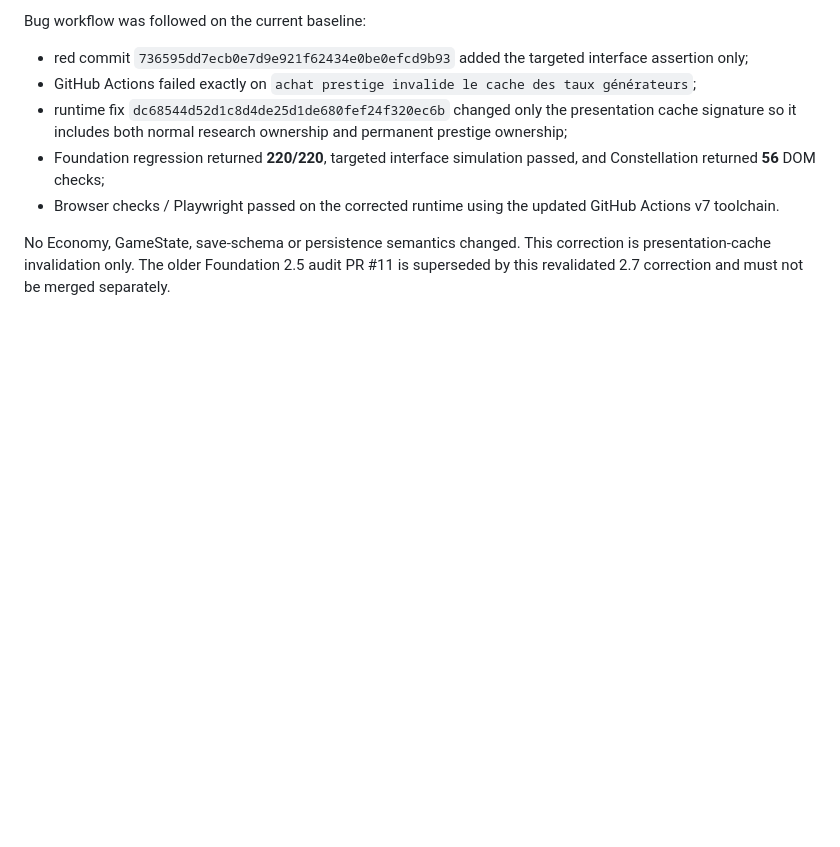
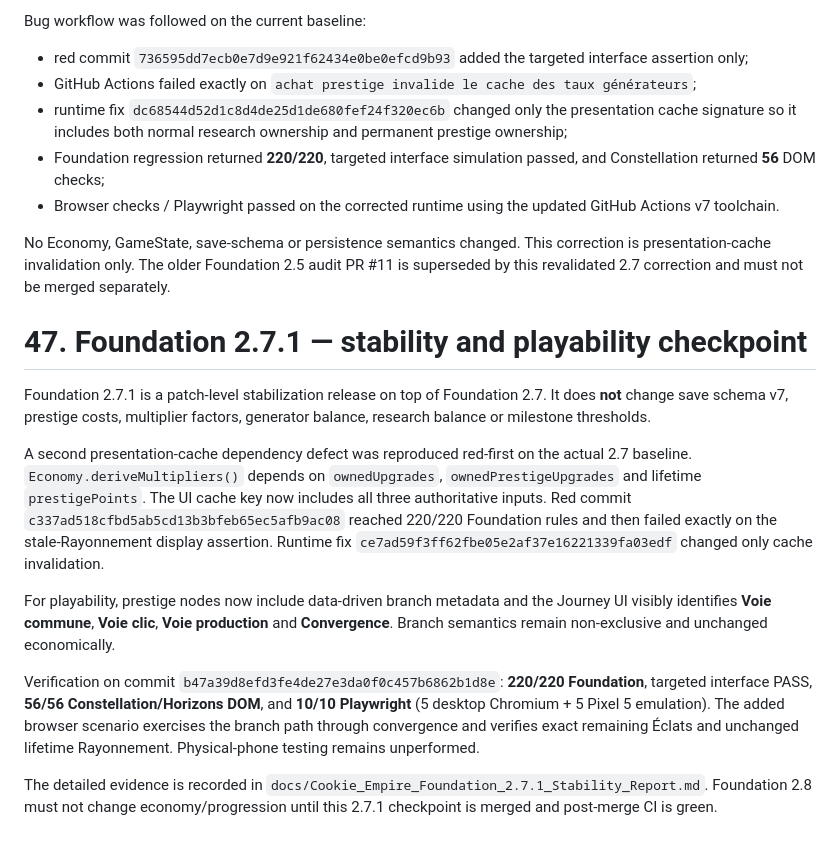
Before and after one commit to kalzeirastarossa667/Cookie-mania, a Markdown page: docs/Cookie_Empire_Master_Dev_File_v3.0.md, the part around the change. Rendered like a GitHub page; blank space fills up the shorter version.

Commit message:
docs: record Foundation 2.7.1 stabilization

```diff
--- a/docs/Cookie_Empire_Master_Dev_File_v3.0.md
+++ b/docs/Cookie_Empire_Master_Dev_File_v3.0.md
@@ -2293,3 +2293,16 @@ Bug workflow was followed on the current baseline:
 - Browser checks / Playwright passed on the corrected runtime using the updated GitHub Actions v7 toolchain.
 
 No Economy, GameState, save-schema or persistence semantics changed. This correction is presentation-cache invalidation only. The older Foundation 2.5 audit PR #11 is superseded by this revalidated 2.7 correction and must not be merged separately.
+
+
+# 47. Foundation 2.7.1 — stability and playability checkpoint
+
+Foundation 2.7.1 is a patch-level stabilization release on top of Foundation 2.7. It does **not** change save schema v7, prestige costs, multiplier factors, generator balance, research balance or milestone thresholds.
+
+A second presentation-cache dependency defect was reproduced red-first on the actual 2.7 baseline. `Economy.deriveMultipliers()` depends on `ownedUpgrades`, `ownedPrestigeUpgrades` and lifetime `prestigePoints`. The UI cache key now includes all three authoritative inputs. Red commit `c337ad518cfbd5ab5cd13b3bfeb65ec5afb9ac08` reached 220/220 Foundation rules and then failed exactly on the stale-Rayonnement display assertion. Runtime fix `ce7ad59f3ff62fbe05e2af37e16221339fa03edf` changed only cache invalidation.
+
+For playability, prestige nodes now include data-driven branch metadata and the Journey UI visibly identifies **Voie commune**, **Voie clic**, **Voie production** and **Convergence**. Branch semantics remain non-exclusive and unchanged economically.
+
+Verification on commit `b47a39d8efd3fe4de27e3da0f0c457b6862b1d8e`: **220/220 Foundation**, targeted interface PASS, **56/56 Constellation/Horizons DOM**, and **10/10 Playwright** (5 desktop Chromium + 5 Pixel 5 emulation). The added browser scenario exercises the branch path through convergence and verifies exact remaining Éclats and unchanged lifetime Rayonnement. Physical-phone testing remains unperformed.
+
+The detailed evidence is recorded in `docs/Cookie_Empire_Foundation_2.7.1_Stability_Report.md`. Foundation 2.8 must not change economy/progression until this 2.7.1 checkpoint is merged and post-merge CI is green.
```
